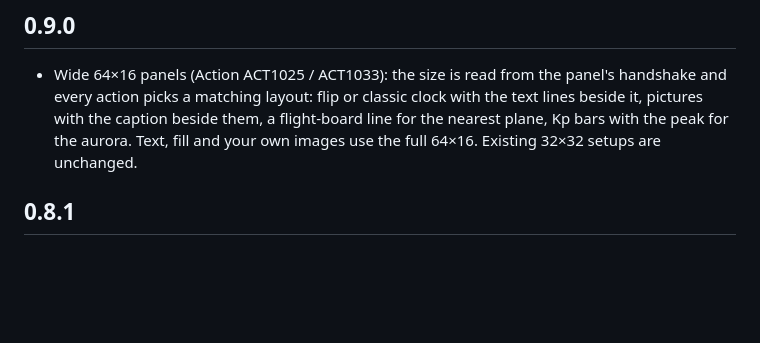
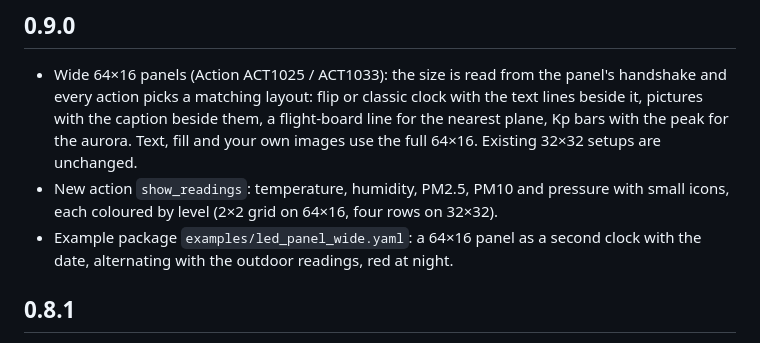
Before and after one commit to gatekeeper8/ha-bk-light-panel, a Markdown page: CHANGELOG.md, the part around the change. GitHub-like rendering; blank space fills up the shorter version.

```diff
--- a/CHANGELOG.md
+++ b/CHANGELOG.md
@@ -6,6 +6,10 @@
   text lines beside it, pictures with the caption beside them, a flight-board line for
   the nearest plane, Kp bars with the peak for the aurora. Text, fill and your own
   images use the full 64×16. Existing 32×32 setups are unchanged.
+- New action `show_readings`: temperature, humidity, PM2.5, PM10 and pressure with small
+  icons, each coloured by level (2×2 grid on 64×16, four rows on 32×32).
+- Example package `examples/led_panel_wide.yaml`: a 64×16 panel as a second clock with
+  the date, alternating with the outdoor readings, red at night.
 
 ## 0.8.1
 - Fix: the panel's stored phone-app animations flashed up briefly every 30th frame
```
Also changed, not shown: README.md (+4 -0 lines), images/wide_panel.png, 7 other files.
